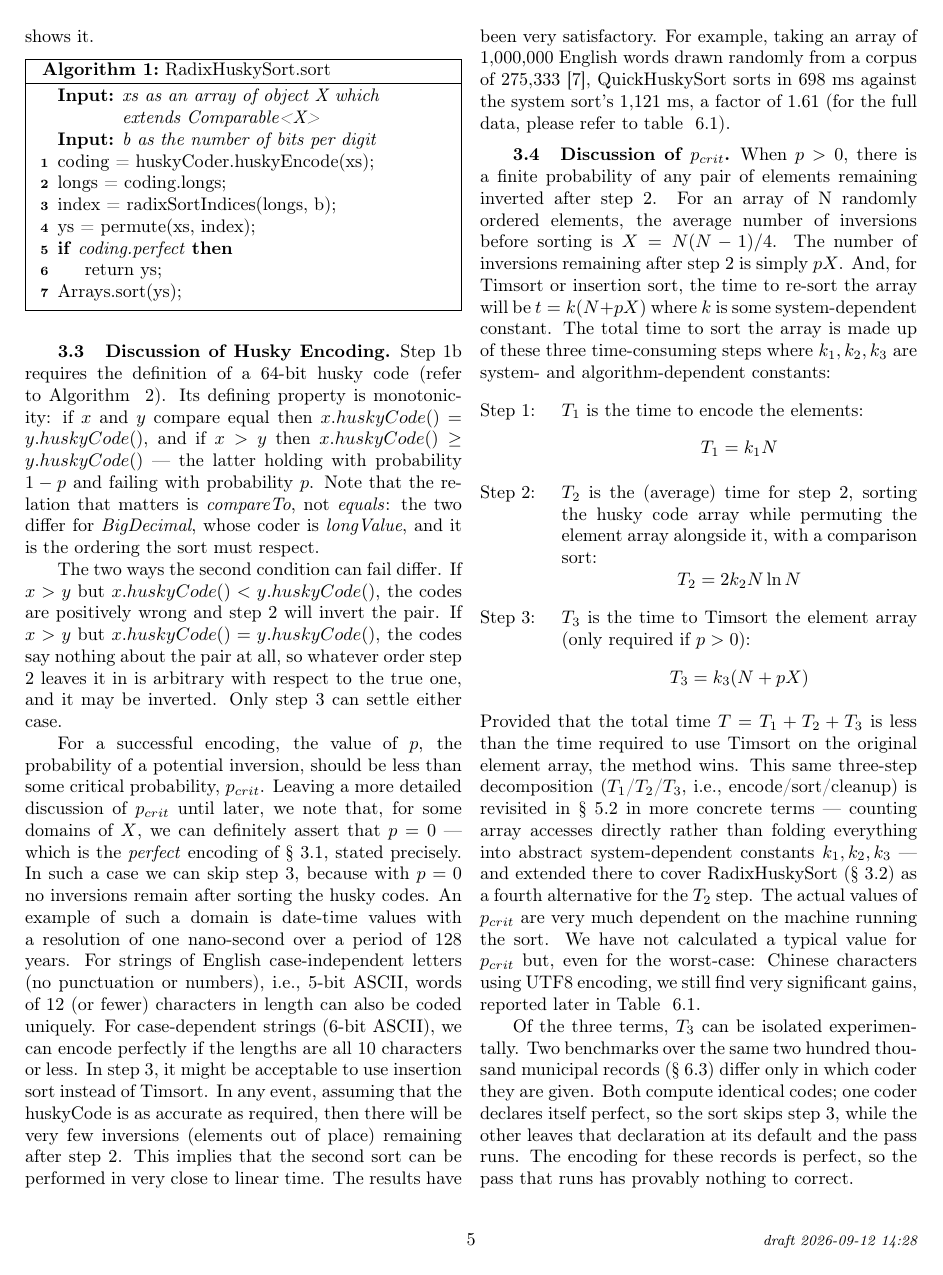
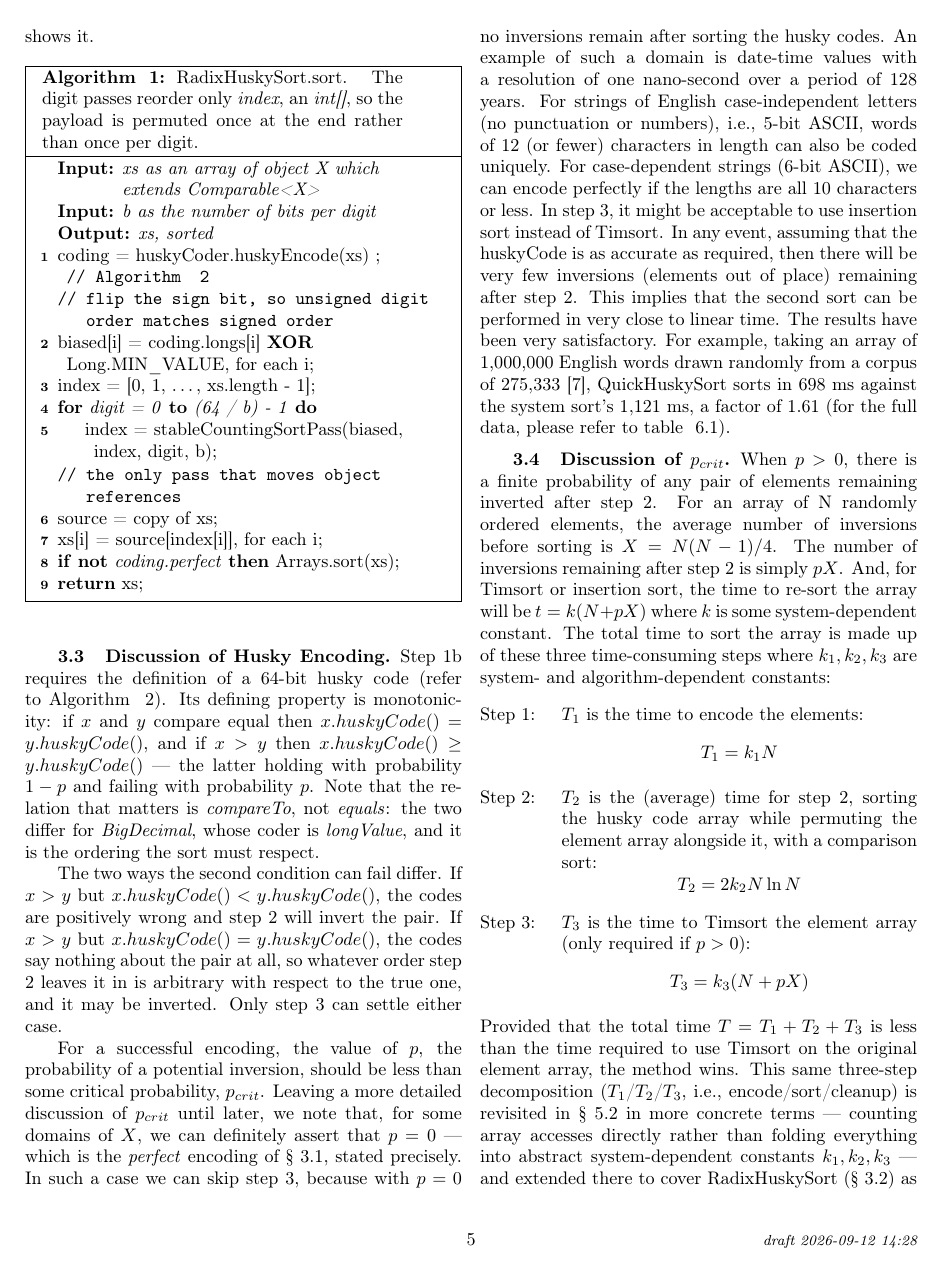
Before and after one commit to rchillyard/The-repository-formerly-known-as, a LaTeX paper (paper/RadixHuskySort.tex): page 5 of 19. Compiled offline with pdfLaTeX.

Commit message:
Make Algorithm 1 self-contained, permute included
Robin: it is not detailed enough, and does not show permute. Right on
both counts, and removing radixSortIndices in 5ec61c4 had made it worse
-- Algorithm 1 called it, so that call dangled with nothing defining it.

Both helpers are now inlined. The sign-bias, the digit loop over
index, the single payload pass -- source = copy of xs, then xs[i] =
source[index[i]] -- all appear, so the claim the caption makes can be
read off the algorithm rather than taken on trust.

Two other defects fixed while there: it had no \KwOut, where Algorithm 2
has one, and it never returned in the imperfect branch, ending on
Arrays.sort(ys) with nothing after it.

A warning for anyone editing algorithm2e here. I first wrote
\lIf{\bf not} coding.perfect{...}, splitting the condition across the
two arguments. pdflatex reported zero errors and the PDF rendered "if
not then c;" followed by "oding.perfectArrays.sort(xs) return xs;". A
clean build is not evidence that an algorithm block is right -- it has
to be read in the output.

Body 11.45 -> 11.58 pages. 0.42 in hand.

Co-Authored-By: Claude Opus 5 <noreply@anthropic.com>

```diff
--- a/paper/RadixHuskySort.tex
+++ b/paper/RadixHuskySort.tex
@@ -666,13 +666,21 @@ shows it.
 \begin{algorithm2e}
 \KwIn{\it{xs} as an array of object X which extends Comparable<X>}
 \KwIn{\it{b} as the number of bits per digit}
- coding = huskyCoder.huskyEncode(xs)\;
- longs = coding.longs\;
- index = radixSortIndices(longs, b)\;
- ys = permute(xs, index)\;
- \If{coding.perfect}{return ys\;}
- Arrays.sort(ys)\;
- \caption{RadixHuskySort.sort}
+\KwOut{\it{xs}, sorted}
+ coding = huskyCoder.huskyEncode(xs) \tcp*{Algorithm ~\ref{alg:huskyencode}}
+ \tcp{flip the sign bit, so unsigned digit order matches signed order}
+ biased[i] = coding.longs[i] {\bf XOR} Long.MIN\_VALUE, for each i\;
+ index = [0, 1, \ldots, xs.length - 1]\;
+ \For{digit = 0 \KwTo (64 / b) - 1}{
+   index = stableCountingSortPass(biased, index, digit, b)\;
+ }
+ \tcp{the only pass that moves object references}
+ source = copy of xs\;
+ xs[i] = source[index[i]], for each i\;
+ \lIf{{\bf not} coding.perfect}{Arrays.sort(xs)}
+ \Return xs\;
+ \caption{RadixHuskySort.sort. The digit passes reorder only \textit{index}, an \textit{int[]}, so
+   the payload is permuted once at the end rather than once per digit.}
  \label{alg:radixhuskysort}
 \end{algorithm2e}
 
```
Also changed, not shown: paper/RadixHuskySort-anon.pdf, paper/RadixHuskySort.pdf, 2 other files.
